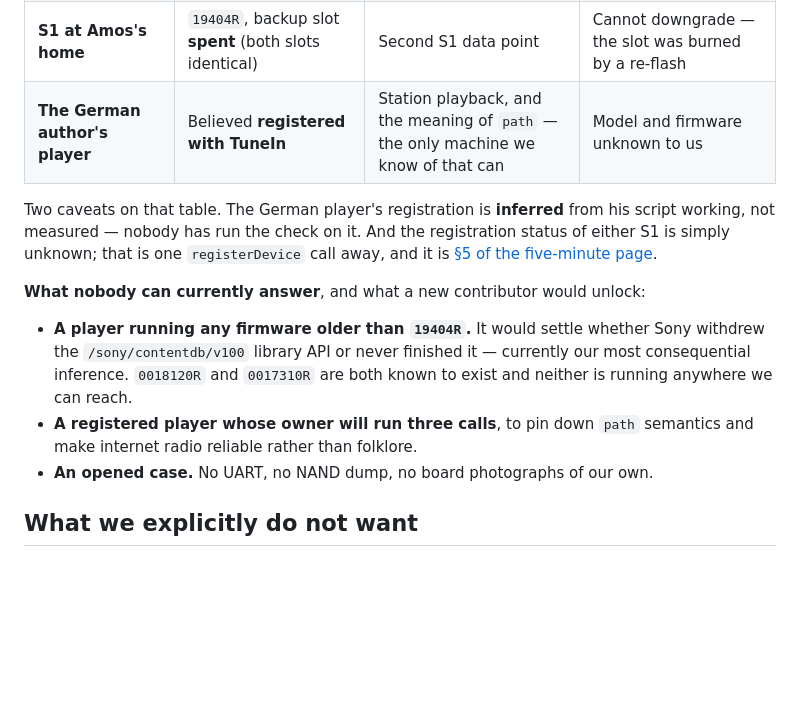
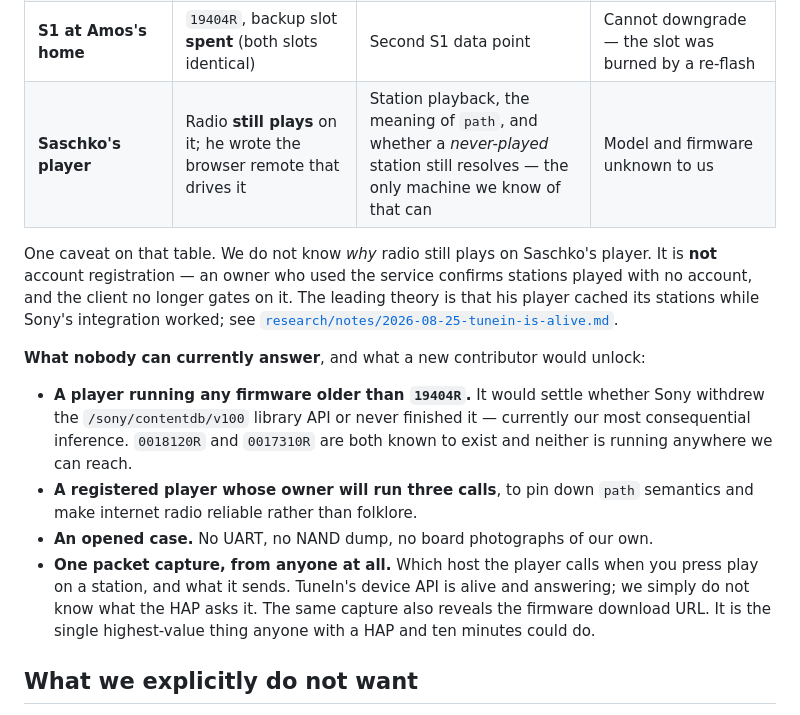
Before and after one commit to Guillain-RDCDE/HAP-Revival, a Markdown page: .github/CONTRIBUTING.md, the part around the change. GitHub-like rendering; blank space fills up the shorter version.

```diff
--- a/.github/CONTRIBUTING.md
+++ b/.github/CONTRIBUTING.md
@@ -29,12 +29,13 @@ reading before asking someone a question their device physically cannot settle.
 | **Reference Z1ES** (maintainer's) | `19404R`, TuneIn **unregistered**, HDD library, Spotify Connect in use | Everything on the JSON-RPC and `contentplayer` REST surfaces, push notifications, the gotchas | Radio playback, volume, tone control, anything S1, anything on an older firmware |
 | **S1 at Amos's workplace** | `19404R`, backup slot holds **`0018120R`** | Volume (`0`–`74`), tone control reads, an S1 tone-control write | Not ours to risk. The one machine that *could* reach an older firmware, and the one we will not ask to |
 | **S1 at Amos's home** | `19404R`, backup slot **spent** (both slots identical) | Second S1 data point | Cannot downgrade — the slot was burned by a re-flash |
-| **The German author's player** | Believed **registered with TuneIn** | Station playback, and the meaning of `path` — the only machine we know of that can | Model and firmware unknown to us |
+| **Saschko's player** | Radio **still plays** on it; he wrote the browser remote that drives it | Station playback, the meaning of `path`, and whether a *never-played* station still resolves — the only machine we know of that can | Model and firmware unknown to us |
 
-Two caveats on that table. The German player's registration is **inferred** from his script working,
-not measured — nobody has run the check on it. And the registration status of either S1 is simply
-unknown; that is one `registerDevice` call away, and it is
-[§5 of the five-minute page](../docs/HELP-IN-5-MINUTES.md#5-is-your-player-still-paired-with-tunein).
+One caveat on that table. We do not know *why* radio still plays on Saschko's player. It is **not**
+account registration — an owner who used the service confirms stations played with no account, and
+the client no longer gates on it. The leading theory is that his player cached its stations while
+Sony's integration worked; see
+[`research/notes/2026-08-25-tunein-is-alive.md`](../research/notes/2026-08-25-tunein-is-alive.md).
 
 **What nobody can currently answer**, and what a new contributor would unlock:
 
@@ -45,6 +46,10 @@ unknown; that is one `registerDevice` call away, and it is
 - **A registered player whose owner will run three calls**, to pin down `path` semantics and make
   internet radio reliable rather than folklore.
 - **An opened case.** No UART, no NAND dump, no board photographs of our own.
+- **One packet capture, from anyone at all.** Which host the player calls when you press play on a
+  station, and what it sends. TuneIn's device API is alive and answering; we simply do not know what
+  the HAP asks it. The same capture also reveals the firmware download URL. It is the single
+  highest-value thing anyone with a HAP and ten minutes could do.
 
 ## What we explicitly do not want
 
```
Also changed, not shown: CHANGELOG.md (+13 -0 lines), docs/HELP-IN-5-MINUTES.md (+10 -6 lines).
